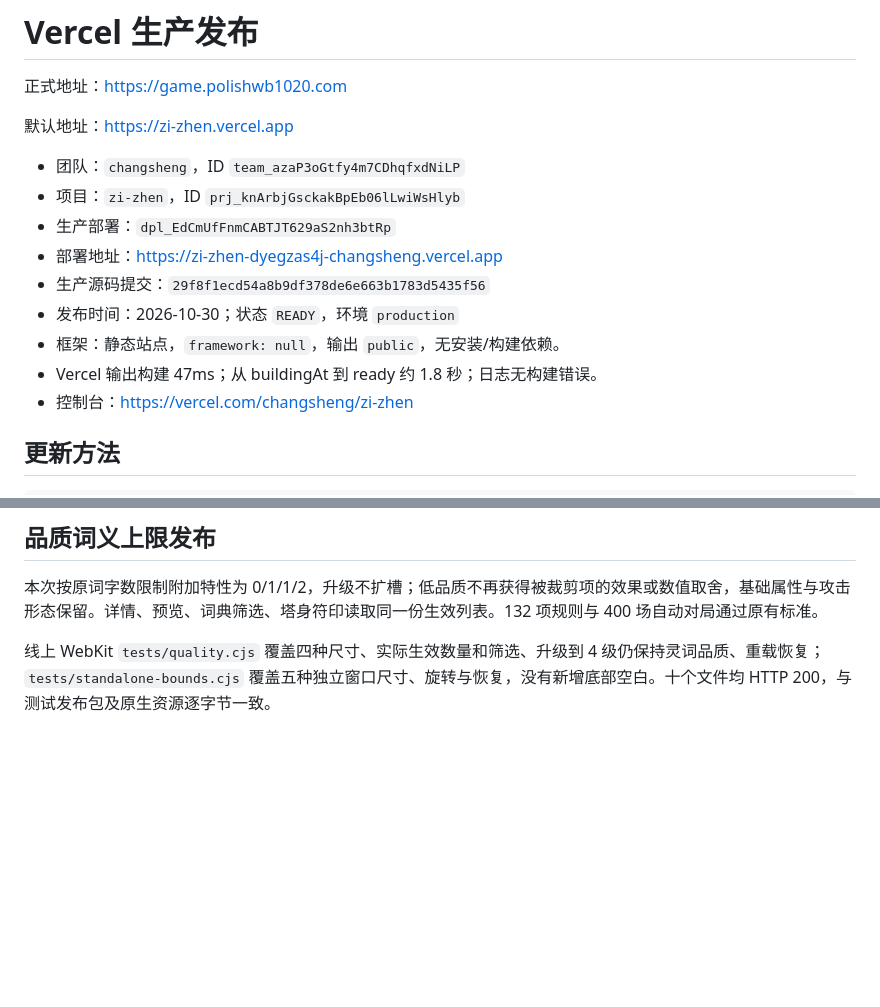
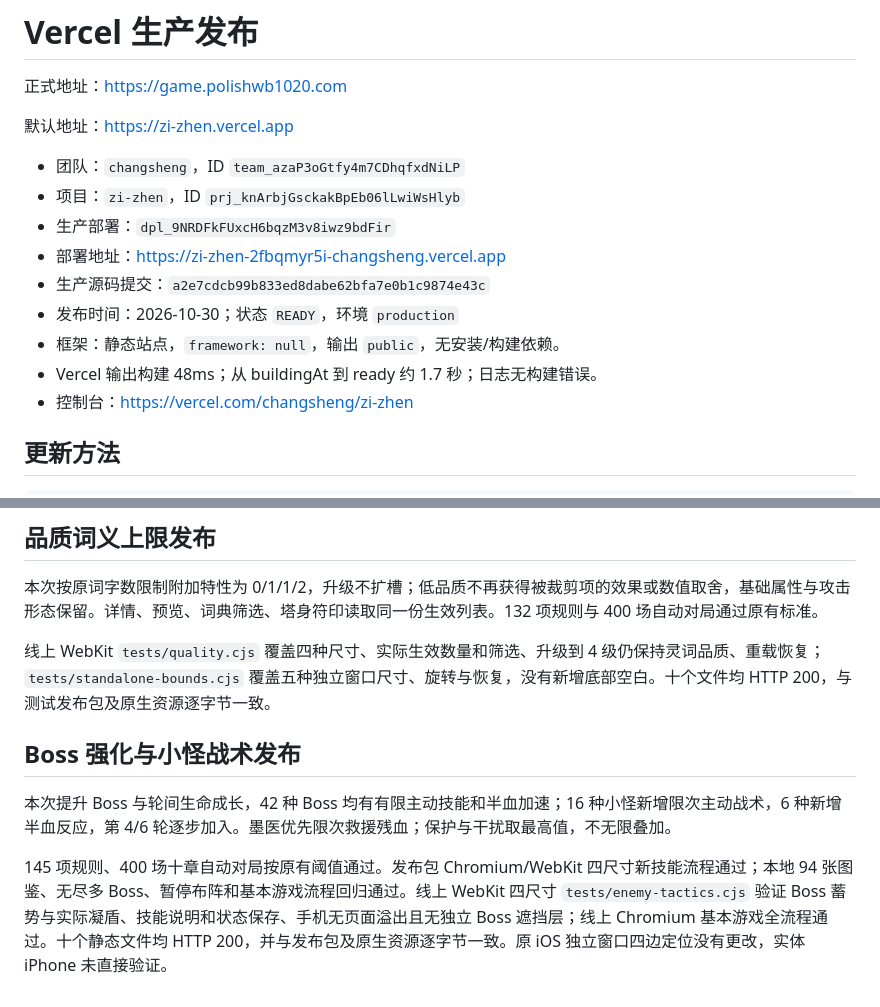
Before and after one commit to polish1020/zi-zhen, a Markdown page: docs/DEPLOYMENT-VERCEL.md, 2 parts joined by grey strips. Drawn GitHub-style; blank space fills up the shorter version.

Commit message:
Record boss and minion tactics release verification

```diff
--- a/docs/DEPLOYMENT-VERCEL.md
+++ b/docs/DEPLOYMENT-VERCEL.md
@@ -6,12 +6,12 @@
 
 - 团队：`changsheng`，ID `team_azaP3oGtfy4m7CDhqfxdNiLP`
 - 项目：`zi-zhen`，ID `prj_knArbjGsckakBpEb06lLwiWsHlyb`
-- 生产部署：`dpl_EdCmUfFnmCABTJT629aS2nh3btRp`
-- 部署地址：https://zi-zhen-dyegzas4j-changsheng.vercel.app
-- 生产源码提交：`29f8f1ecd54a8b9df378de6e663b1783d5435f56`
+- 生产部署：`dpl_9NRDFkFUxcH6bqzM3v8iwz9bdFir`
+- 部署地址：https://zi-zhen-2fbqmyr5i-changsheng.vercel.app
+- 生产源码提交：`a2e7cdcb99b833ed8dabe62bfa7e0b1c9874e43c`
 - 发布时间：2026-10-30；状态 `READY`，环境 `production`
 - 框架：静态站点，`framework: null`，输出 `public`，无安装/构建依赖。
-- Vercel 输出构建 47ms；从 buildingAt 到 ready 约 1.8 秒；日志无构建错误。
+- Vercel 输出构建 48ms；从 buildingAt 到 ready 约 1.7 秒；日志无构建错误。
 - 控制台：https://vercel.com/changsheng/zi-zhen
 
 ## 更新方法
@@ -66,3 +66,9 @@ python3 scripts/prepare-vercel.py
 本次按原词字数限制附加特性为 0/1/1/2，升级不扩槽；低品质不再获得被裁剪项的效果或数值取舍，基础属性与攻击形态保留。详情、预览、词典筛选、塔身符印读取同一份生效列表。132 项规则与 400 场自动对局通过原有标准。
 
 线上 WebKit `tests/quality.cjs` 覆盖四种尺寸、实际生效数量和筛选、升级到 4 级仍保持灵词品质、重载恢复；`tests/standalone-bounds.cjs` 覆盖五种独立窗口尺寸、旋转与恢复，没有新增底部空白。十个文件均 HTTP 200，与测试发布包及原生资源逐字节一致。
+
+## Boss 强化与小怪战术发布
+
+本次提升 Boss 与轮间生命成长，42 种 Boss 均有有限主动技能和半血加速；16 种小怪新增限次主动战术，6 种新增半血反应，第 4/6 轮逐步加入。墨医优先限次救援残血；保护与干扰取最高值，不无限叠加。
+
+145 项规则、400 场十章自动对局按原有阈值通过。发布包 Chromium/WebKit 四尺寸新技能流程通过；本地 94 张图鉴、无尽多 Boss、暂停布阵和基本游戏流程回归通过。线上 WebKit 四尺寸 `tests/enemy-tactics.cjs` 验证 Boss 蓄势与实际凝盾、技能说明和状态保存、手机无页面溢出且无独立 Boss 遮挡层；线上 Chromium 基本游戏全流程通过。十个静态文件均 HTTP 200，并与发布包及原生资源逐字节一致。原 iOS 独立窗口四边定位没有更改，实体 iPhone 未直接验证。
```
Also changed, not shown: docs/TESTING.md (+1 -1 lines).
